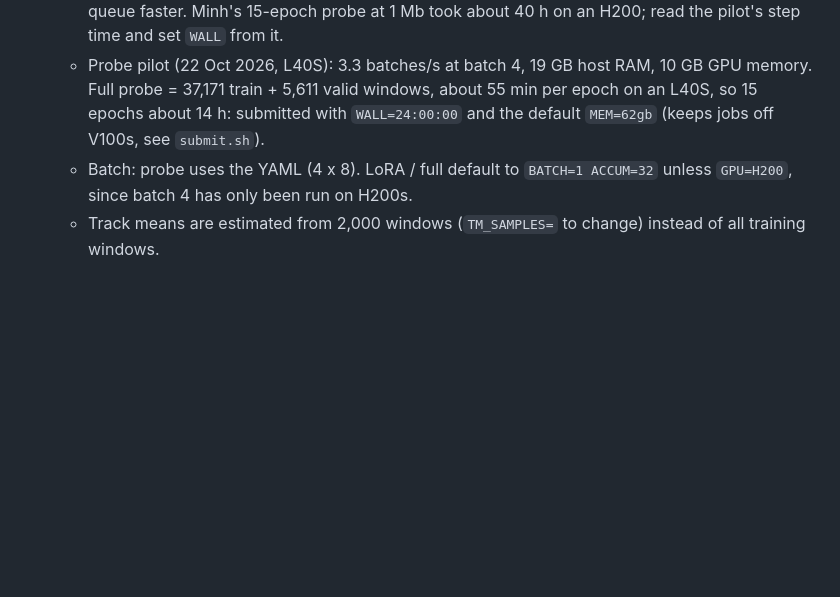
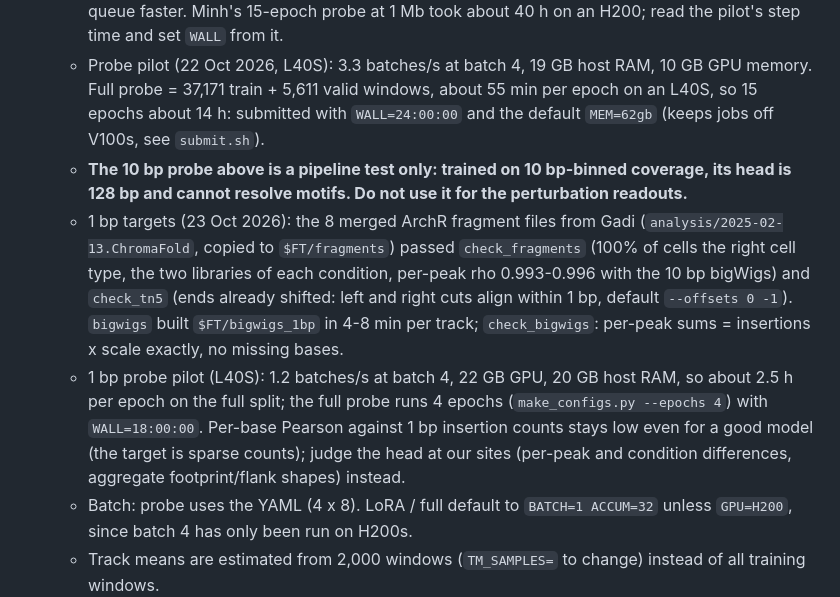
Before and after one commit to cytokine4242/Alpha_Genome_Ap1, a Markdown page: Finetune/README.md, the part around the change. Rendered like a GitHub page; blank space fills up the shorter version.

Commit message:
Finetune README: 1 bp targets checked and built, 1 bp probe pilot timing; the 10 bp probe is a pipeline test only
Co-Authored-By: Claude Opus 5.5 <noreply@anthropic.com>

```diff
--- a/Finetune/README.md
+++ b/Finetune/README.md
@@ -30,6 +30,9 @@ The 10 bp read-coverage tracks blur the base-pair footprints that the motif-leve
 4. **Pilot, then probe, then LoRA:** `PILOT=1 bash submit.sh probe`, then `bash submit.sh probe`, then `bash submit.sh lora` (`DRY=1` prints the qsub command first).
    - Walltimes: pilot 2 h, probe 48 h, LoRA / full 72 h (`WALL=` to change). The probe and LoRA values are placeholders: reset them to about 1.5-2x the time the pilot implies, since shorter requests queue faster. Minh's 15-epoch probe at 1 Mb took about 40 h on an H200; read the pilot's step time and set `WALL` from it.
    - Probe pilot (22 Oct 2026, L40S): 3.3 batches/s at batch 4, 19 GB host RAM, 10 GB GPU memory. Full probe = 37,171 train + 5,611 valid windows, about 55 min per epoch on an L40S, so 15 epochs about 14 h: submitted with `WALL=24:00:00` and the default `MEM=62gb` (keeps jobs off V100s, see `submit.sh`).
+   - **The 10 bp probe above is a pipeline test only: trained on 10 bp-binned coverage, its head is 128 bp and cannot resolve motifs. Do not use it for the perturbation readouts.**
+   - 1 bp targets (23 Oct 2026): the 8 merged ArchR fragment files from Gadi (`analysis/2025-02-13.ChromaFold`, copied to `$FT/fragments`) passed `check_fragments` (100% of cells the right cell type, the two libraries of each condition, per-peak rho 0.993-0.996 with the 10 bp bigWigs) and `check_tn5` (ends already shifted: left and right cuts align within 1 bp, default `--offsets 0 -1`). `bigwigs` built `$FT/bigwigs_1bp` in 4-8 min per track; `check_bigwigs`: per-peak sums = insertions x scale exactly, no missing bases.
+   - 1 bp probe pilot (L40S): 1.2 batches/s at batch 4, 22 GB GPU, 20 GB host RAM, so about 2.5 h per epoch on the full split; the full probe runs 4 epochs (`make_configs.py --epochs 4`) with `WALL=18:00:00`. Per-base Pearson against 1 bp insertion counts stays low even for a good model (the target is sparse counts); judge the head at our sites (per-peak and condition differences, aggregate footprint/flank shapes) instead.
    - Batch: probe uses the YAML (4 x 8). LoRA / full default to `BATCH=1 ACCUM=32` unless `GPU=H200`, since batch 4 has only been run on H200s.
    - Track means are estimated from 2,000 windows (`TM_SAMPLES=` to change) instead of all training windows.
    - `KIND=1bp` for the insertion tracks.
```
